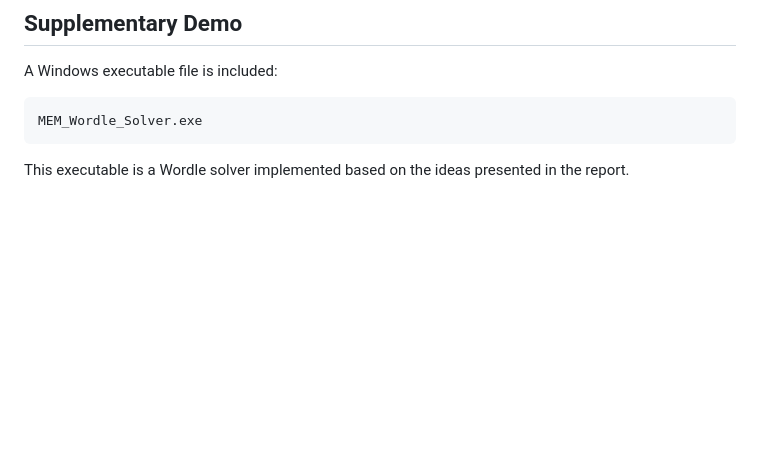
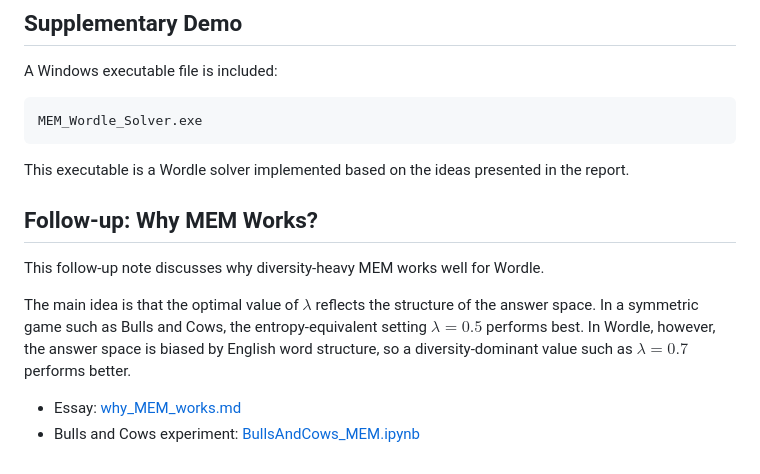
Before and after one commit to UseongJ/Wordle_MEM, a Markdown page: README.md, the part around the change. Rendered like a GitHub page; blank space fills up the shorter version.

````diff
--- a/README.md
+++ b/README.md
@@ -99,3 +99,12 @@ MEM_Wordle_Solver.exe
 ```
 
 This executable is a Wordle solver implemented based on the ideas presented in the report.
+
+## Follow-up: Why MEM Works?
+
+This follow-up note discusses why diversity-heavy MEM works well for Wordle.
+
+The main idea is that the optimal value of $\lambda$ reflects the structure of the answer space. In a symmetric game such as Bulls and Cows, the entropy-equivalent setting $\lambda = 0.5$ performs best. In Wordle, however, the answer space is biased by English word structure, so a diversity-dominant value such as $\lambda = 0.7$ performs better.
+
+- Essay: [why_MEM_works.md](FollowUp/why_MEM_works.md)
+- Bulls and Cows experiment: [BullsAndCows_MEM.ipynb](notebooks/BullsAndCows_MEM.ipynb)
````
